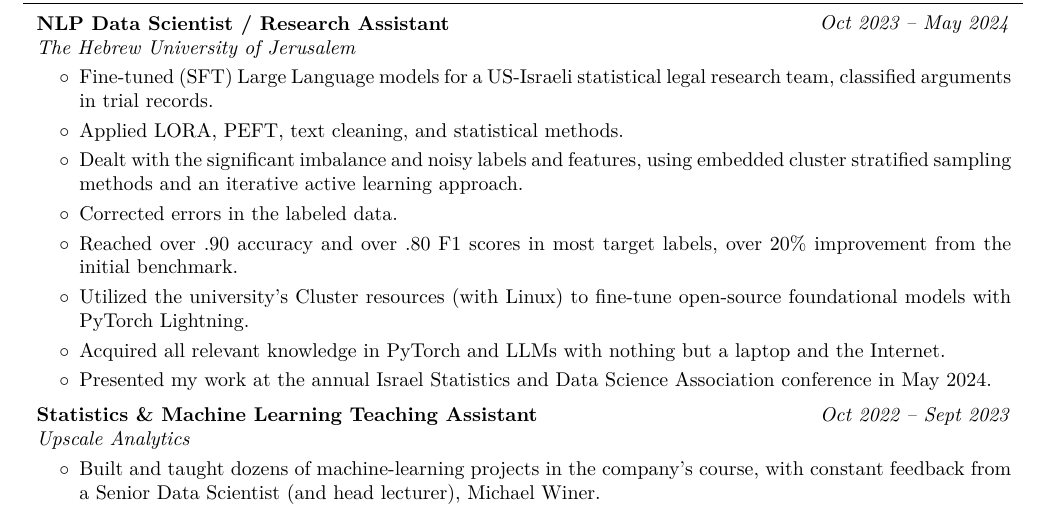
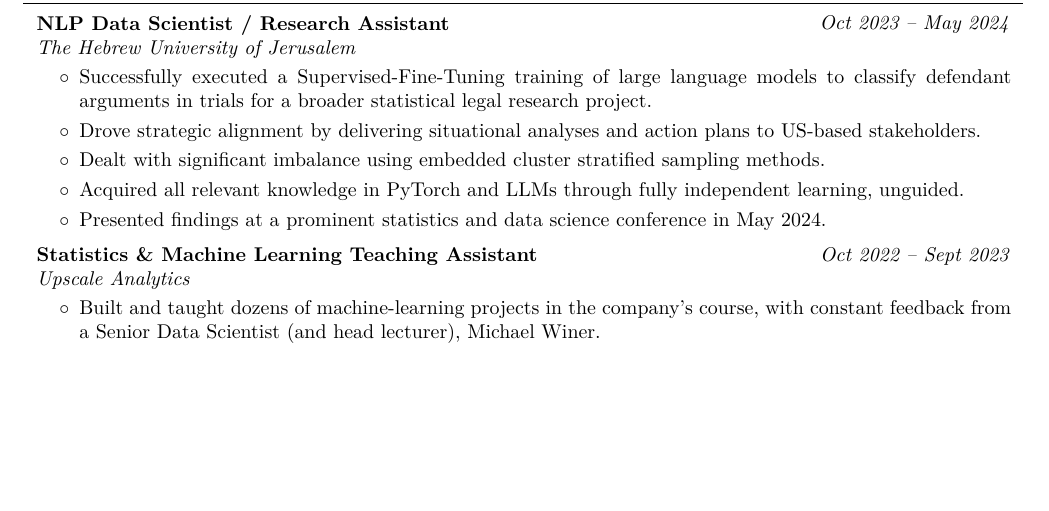
Before and after one commit to AvivGelfand/Resume, a LaTeX CV (Aviv_Gelfand_CV.tex): part of page 1 of 2, cut so that both start at the same text, the shorter picture padded with empty space. Compiled offline with pdfLaTeX.

Commit message:
Render the latest CV

```diff
--- a/Aviv_Gelfand_CV.tex
+++ b/Aviv_Gelfand_CV.tex
@@ -215,14 +215,11 @@
         \vspace{0.10 cm}
         \begin{onecolentry}
             \begin{highlights}
-                \item Fine-tuned (SFT) Large Language models for a US-Israeli statistical legal research team, classified arguments in trial records.
-                \item Applied LORA, PEFT, text cleaning, and statistical methods.
-                \item Dealt with the significant imbalance and noisy labels and features, using embedded cluster stratified sampling methods and an iterative active learning approach.
-                \item Corrected errors in the labeled data.
-                \item Reached over .90 accuracy and over .80 F1 scores in most target labels, over 20\% improvement from the initial benchmark.
-                \item Utilized the university's Cluster resources (with Linux) to fine-tune open-source foundational models with PyTorch Lightning.
-                \item Acquired all relevant knowledge in PyTorch and LLMs with nothing but a laptop and the Internet.
-                \item Presented my work at the annual Israel Statistics and Data Science Association conference in May 2024.
+                \item Successfully executed a Supervised-Fine-Tuning training of large language models to classify defendant arguments in trials for a broader statistical legal research project.
+                \item Drove strategic alignment by delivering situational analyses and action plans to US-based stakeholders.
+                \item Dealt with significant imbalance using embedded cluster stratified sampling methods.
+                \item Acquired all relevant knowledge in PyTorch and LLMs through fully independent learning, unguided.
+                \item Presented findings at a prominent statistics and data science conference in May 2024.
             \end{highlights}
         \end{onecolentry}
 
```
Also changed, not shown: Aviv_Gelfand_CV.pdf, Aviv_Gelfand_CV_1.png, Aviv_Gelfand_CV_2.png, README.md, 1 other file.
